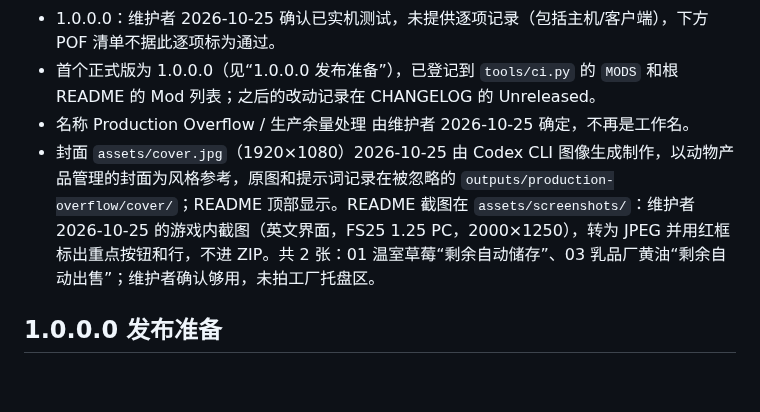
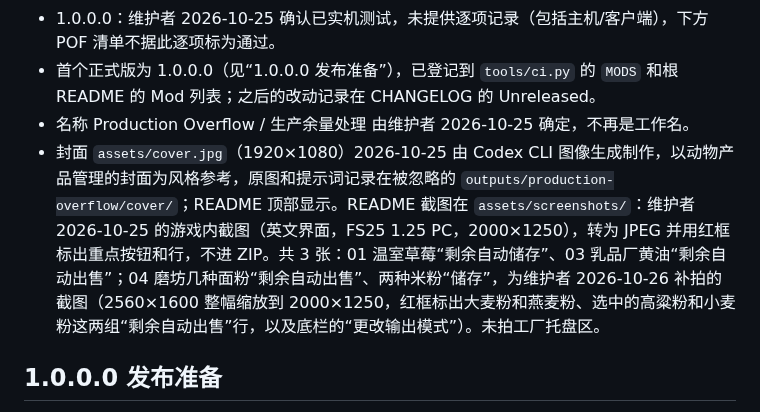
Before and after one commit to martin-lzh/farming-simulator-25-mods, a Markdown page: production-overflow-mod/DEVELOPMENT.md, the part around the change. Drawn GitHub-style; blank space fills up the shorter version.

```diff
--- a/production-overflow-mod/DEVELOPMENT.md
+++ b/production-overflow-mod/DEVELOPMENT.md
@@ -8,7 +8,7 @@
 - 1.0.0.0：维护者 2026-10-25 确认已实机测试，未提供逐项记录（包括主机/客户端），下方 POF 清单不据此逐项标为通过。
 - 首个正式版为 1.0.0.0（见“1.0.0.0 发布准备”），已登记到 `tools/ci.py` 的 `MODS` 和根 README 的 Mod 列表；之后的改动记录在 CHANGELOG 的 Unreleased。
 - 名称 Production Overflow / 生产余量处理 由维护者 2026-10-25 确定，不再是工作名。
-- 封面 `assets/cover.jpg`（1920×1080）2026-10-25 由 Codex CLI 图像生成制作，以动物产品管理的封面为风格参考，原图和提示词记录在被忽略的 `outputs/production-overflow/cover/`；README 顶部显示。README 截图在 `assets/screenshots/`：维护者 2026-10-25 的游戏内截图（英文界面，FS25 1.25 PC，2000×1250），转为 JPEG 并用红框标出重点按钮和行，不进 ZIP。共 2 张：01 温室草莓“剩余自动储存”、03 乳品厂黄油“剩余自动出售”；维护者确认够用，未拍工厂托盘区。
+- 封面 `assets/cover.jpg`（1920×1080）2026-10-25 由 Codex CLI 图像生成制作，以动物产品管理的封面为风格参考，原图和提示词记录在被忽略的 `outputs/production-overflow/cover/`；README 顶部显示。README 截图在 `assets/screenshots/`：维护者 2026-10-25 的游戏内截图（英文界面，FS25 1.25 PC，2000×1250），转为 JPEG 并用红框标出重点按钮和行，不进 ZIP。共 3 张：01 温室草莓“剩余自动储存”、03 乳品厂黄油“剩余自动出售”；04 磨坊几种面粉“剩余自动出售”、两种米粉“储存”，为维护者 2026-10-26 补拍的截图（2560×1600 整幅缩放到 2000×1250，红框标出大麦粉和燕麦粉、选中的高粱粉和小麦粉这两组“剩余自动出售”行，以及底栏的“更改输出模式”）。未拍工厂托盘区。
 
 ## 1.0.0.0 发布准备
 
```
Also changed, not shown: production-overflow-mod/README.md (+4 -0 lines), production-overflow-mod/assets/screenshots/04-production-chains-grain-mill-flours.jpg (added).
